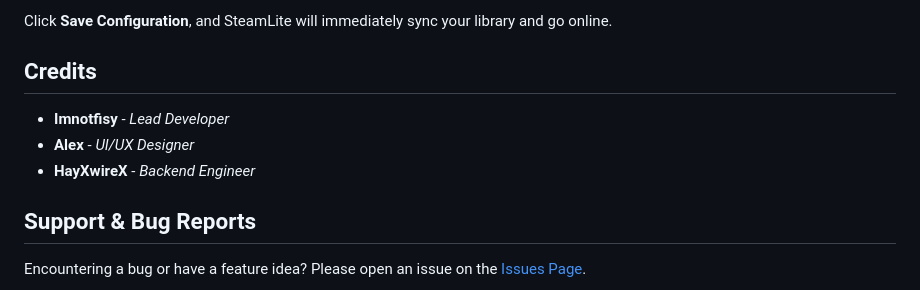
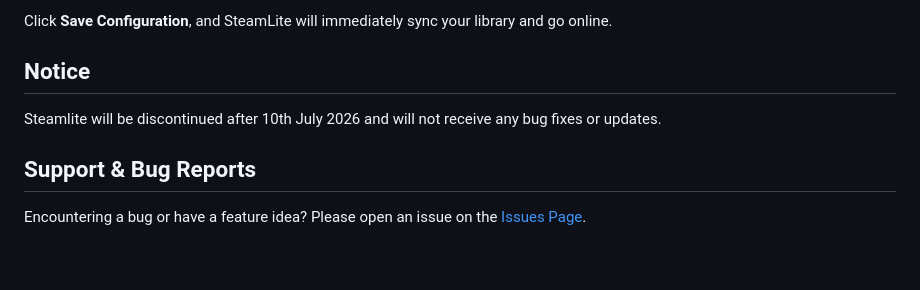
Before and after one commit to imnotfisy/SteamLite, a Markdown page: README.md, the part around the change. GitHub-like rendering; blank space fills up the shorter version.

Commit message:
Update README to include discontinuation notice
Removed credits section and added notice about discontinuation.

```diff
--- a/README.md
+++ b/README.md
@@ -53,11 +53,8 @@ Once you launch SteamLite for the first time, click on the **Settings** tab in t
 
 Click **Save Configuration**, and SteamLite will immediately sync your library and go online.
 
-## Credits
-
-*   **Imnotfisy** - *Lead Developer*
-*   **Alex** - *UI/UX Designer*
-*   **HayXwireX** - *Backend Engineer*
+## Notice
+Steamlite will be discontinued after 10th July 2026 and will not receive any bug fixes or updates.
 
 ## Support & Bug Reports
 
```
